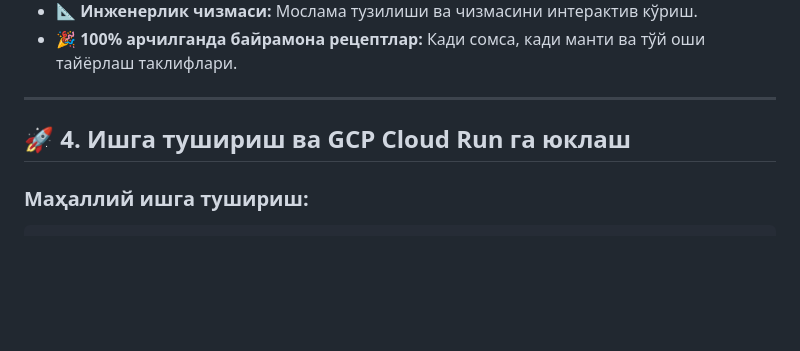
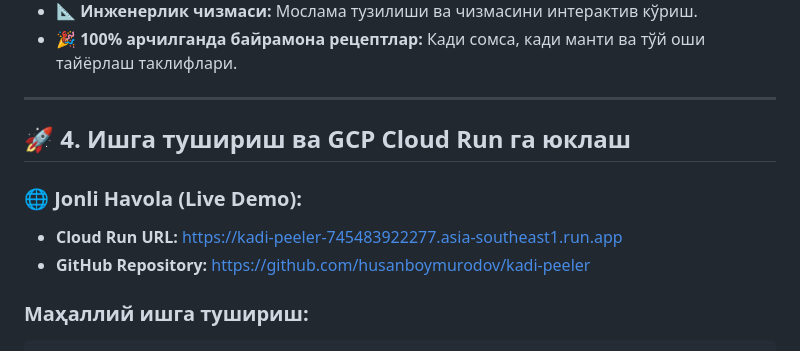
Before and after one commit to husanboymurodov/kadi-peeler, a Markdown page: README.md, the part around the change. Rendered like a GitHub page; blank space fills up the shorter version.

Commit message:
docs: add live Cloud Run URL

````diff
--- a/README.md
+++ b/README.md
@@ -44,6 +44,10 @@
 
 ## 🚀 4. Ишга тушириш ва GCP Cloud Run га юклаш
 
+### 🌐 Jonli Havola (Live Demo):
+- **Cloud Run URL:** [https://kadi-peeler-745483922277.asia-southeast1.run.app](https://kadi-peeler-745483922277.asia-southeast1.run.app)
+- **GitHub Repository:** [https://github.com/husanboymurodov/kadi-peeler](https://github.com/husanboymurodov/kadi-peeler)
+
 ### Маҳаллий ишга тушириш:
 ```bash
 npm install
````
